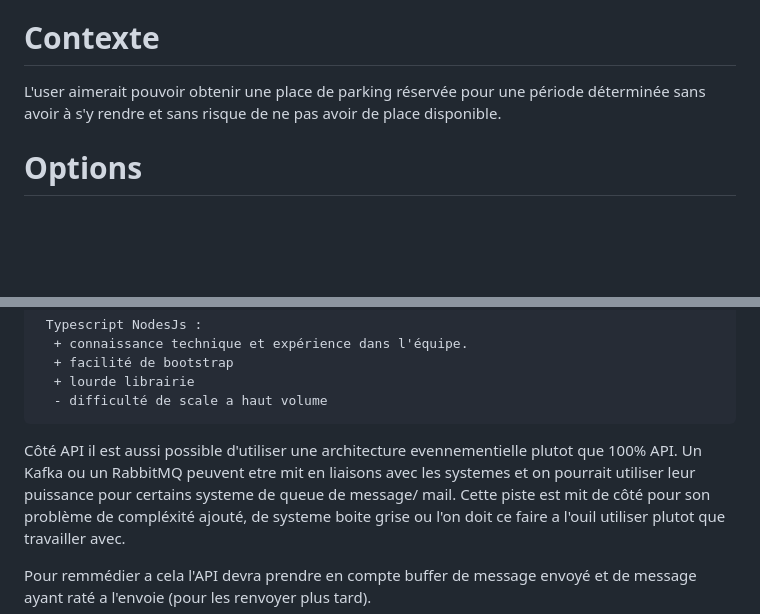
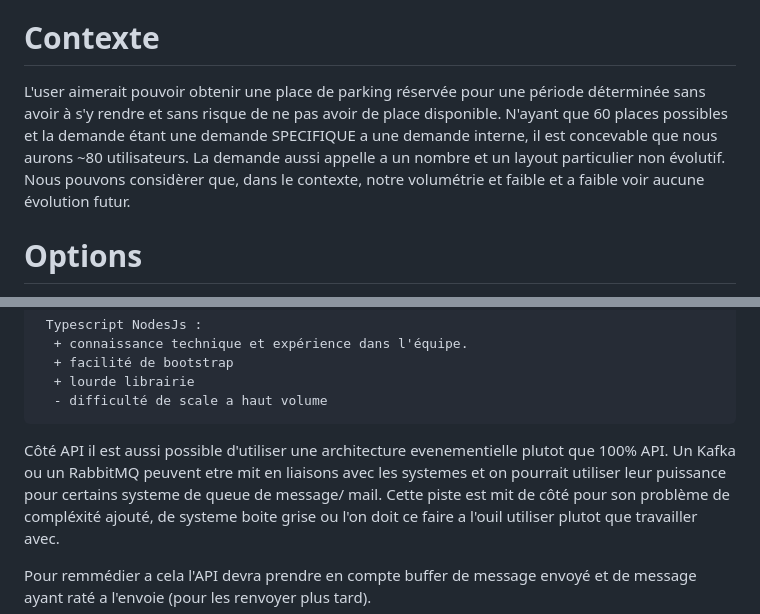
Before and after one commit to NOKIMIMO/nsk-sahc, a Markdown page: adr.md, 2 parts joined by grey strips. Drawn GitHub-style; blank space fills up the shorter version.

Commit message:
Sizing de l'appli

```diff
--- a/adr.md
+++ b/adr.md
@@ -8,7 +8,7 @@ Karl OELSCHLAGER
 Pour les employés qui veulent réserver une place de parking dans le parking de l'entreprise.
 
 # Contexte
-L'user aimerait pouvoir obtenir une place de parking réservée pour une période déterminée sans avoir à s'y rendre et sans risque de ne pas avoir de place disponible.
+L'user aimerait pouvoir obtenir une place de parking réservée pour une période déterminée sans avoir à s'y rendre et sans risque de ne pas avoir de place disponible. N'ayant que 60 places possibles et la demande étant une demande SPECIFIQUE a une demande interne, il est concevable que nous aurons ~80 utilisateurs. La demande aussi appelle a un nombre et un layout particulier non évolutif. Nous pouvons considèrer que, dans le contexte, notre volumétrie et faible et a faible voir aucune évolution futur.
 
 # Options
   Applications Web spécifique au réseaux employé avec identification matricule?
@@ -107,7 +107,7 @@ BackEnd :
       + lourde librairie
       - difficulté de scale a haut volume
 
-Côté API il est aussi possible d'utiliser une architecture evennementielle plutot que 100% API. Un Kafka ou un RabbitMQ peuvent etre mit en liaisons avec les systemes et on pourrait utiliser leur puissance pour certains systeme de queue de message/ mail.
+Côté API il est aussi possible d'utiliser une architecture evenementielle plutot que 100% API. Un Kafka ou un RabbitMQ peuvent etre mit en liaisons avec les systemes et on pourrait utiliser leur puissance pour certains systeme de queue de message/ mail.
 Cette piste est mit de côté pour son problème de compléxité ajouté, de systeme boite grise ou l'on doit ce faire a l'ouil utiliser plutot que travailler avec.
 
 Pour remmédier a cela l'API devra prendre en compte buffer de message envoyé et de message ayant raté a l'envoie (pour les renvoyer plus tard).
```
